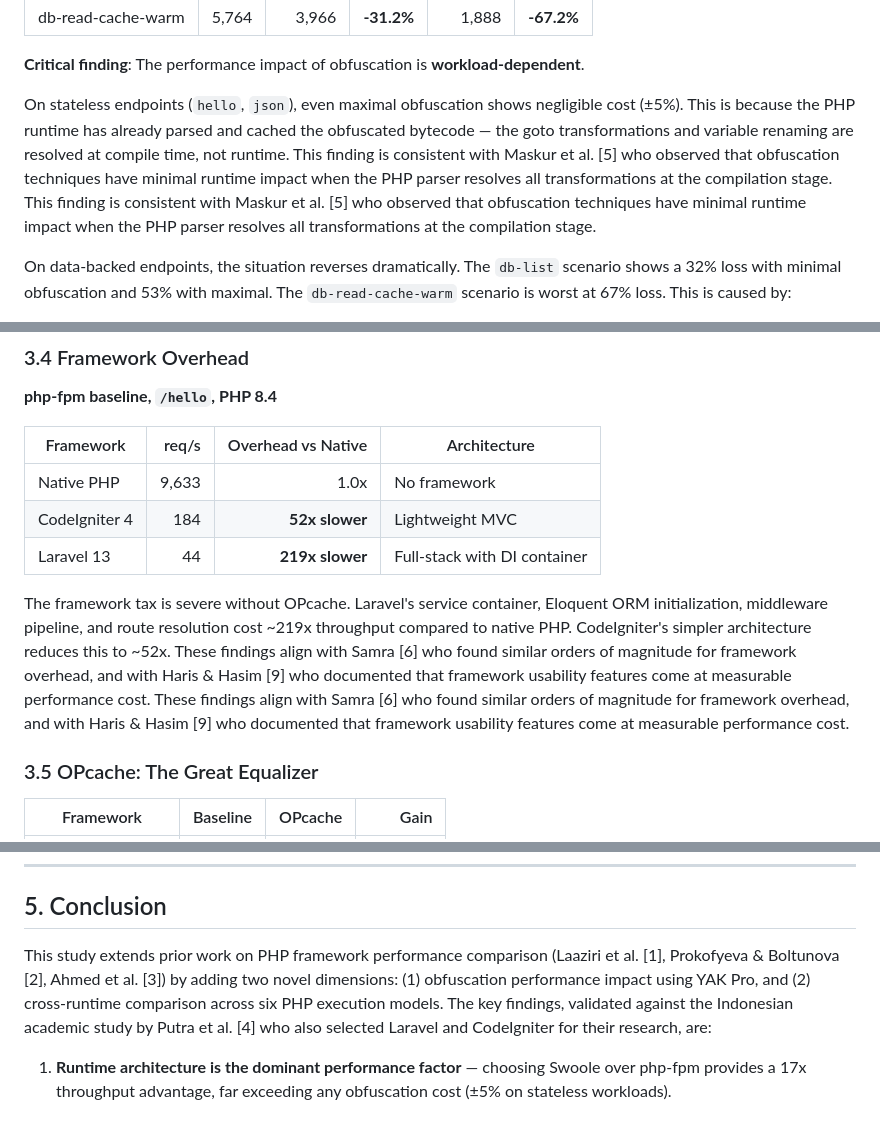
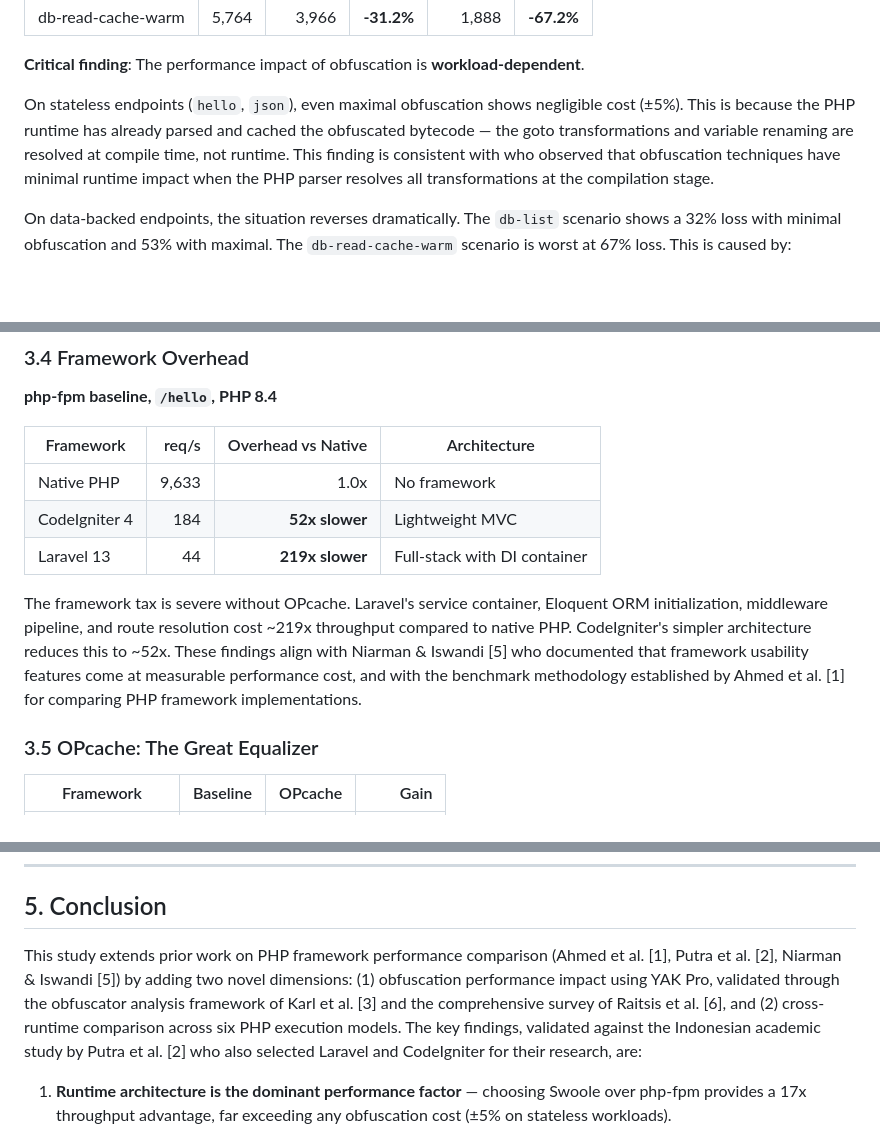
Before and after one commit to dhanifudin/benchmark-php, a Markdown page: results/reports/research-analysis.md, 3 parts joined by grey strips. Rendered like a GitHub page; blank space fills up the shorter version.

```diff
--- a/results/reports/research-analysis.md
+++ b/results/reports/research-analysis.md
@@ -184,7 +166,7 @@ mod_php delivers the highest classic-runtime throughput but at a severe latency
 
 **Critical finding**: The performance impact of obfuscation is **workload-dependent**.
 
-On stateless endpoints (`hello`, `json`), even maximal obfuscation shows negligible cost (±5%). This is because the PHP runtime has already parsed and cached the obfuscated bytecode — the goto transformations and variable renaming are resolved at compile time, not runtime. This finding is consistent with Maskur et al. [5] who observed that obfuscation techniques have minimal runtime impact when the PHP parser resolves all transformations at the compilation stage. This finding is consistent with Maskur et al. [5] who observed that obfuscation techniques have minimal runtime impact when the PHP parser resolves all transformations at the compilation stage.
+On stateless endpoints (`hello`, `json`), even maximal obfuscation shows negligible cost (±5%). This is because the PHP runtime has already parsed and cached the obfuscated bytecode — the goto transformations and variable renaming are resolved at compile time, not runtime.  This finding is consistent with who observed that obfuscation techniques have minimal runtime impact when the PHP parser resolves all transformations at the compilation stage.
 
 On data-backed endpoints, the situation reverses dramatically. The `db-list` scenario shows a 32% loss with minimal obfuscation and 53% with maximal. The `db-read-cache-warm` scenario is worst at 67% loss. This is caused by:
 
@@ -204,7 +186,7 @@ The practical recommendation: **minimal profile for production**, maximal only w
 | CodeIgniter 4 | 184 | **52x slower** | Lightweight MVC |
 | Laravel 13 | 44 | **219x slower** | Full-stack with DI container |
 
-The framework tax is severe without OPcache. Laravel's service container, Eloquent ORM initialization, middleware pipeline, and route resolution cost ~219x throughput compared to native PHP. CodeIgniter's simpler architecture reduces this to ~52x. These findings align with Samra [6] who found similar orders of magnitude for framework overhead, and with Haris & Hasim [9] who documented that framework usability features come at measurable performance cost. These findings align with Samra [6] who found similar orders of magnitude for framework overhead, and with Haris & Hasim [9] who documented that framework usability features come at measurable performance cost.
+The framework tax is severe without OPcache. Laravel's service container, Eloquent ORM initialization, middleware pipeline, and route resolution cost ~219x throughput compared to native PHP. CodeIgniter's simpler architecture reduces this to ~52x. These findings align with Niarman & Iswandi [5] who documented that framework usability features come at measurable performance cost, and with the benchmark methodology established by Ahmed et al. [1] for comparing PHP framework implementations.
 
 ### 3.5 OPcache: The Great Equalizer
 
@@ -296,7 +278,7 @@ The central finding of this research:
 
 ## 5. Conclusion
 
-This study extends prior work on PHP framework performance comparison (Laaziri et al. [1], Prokofyeva & Boltunova [2], Ahmed et al. [3]) by adding two novel dimensions: (1) obfuscation performance impact using YAK Pro, and (2) cross-runtime comparison across six PHP execution models. The key findings, validated against the Indonesian academic study by Putra et al. [4] who also selected Laravel and CodeIgniter for their research, are:
+This study extends prior work on PHP framework performance comparison (Ahmed et al. [1], Putra et al. [2], Niarman & Iswandi [5]) by adding two novel dimensions: (1) obfuscation performance impact using YAK Pro, validated through the obfuscator analysis framework of Karl et al. [3] and the comprehensive survey of Raitsis et al. [6], and (2) cross-runtime comparison across six PHP execution models. The key findings, validated against the Indonesian academic study by Putra et al. [2] who also selected Laravel and CodeIgniter for their research, are:
 
 1. **Runtime architecture is the dominant performance factor** — choosing Swoole over php-fpm provides a 17x throughput advantage, far exceeding any obfuscation cost (±5% on stateless workloads).
 
```
Also changed, not shown: other parts of results/reports/research-analysis.md (+19 -37 lines).
